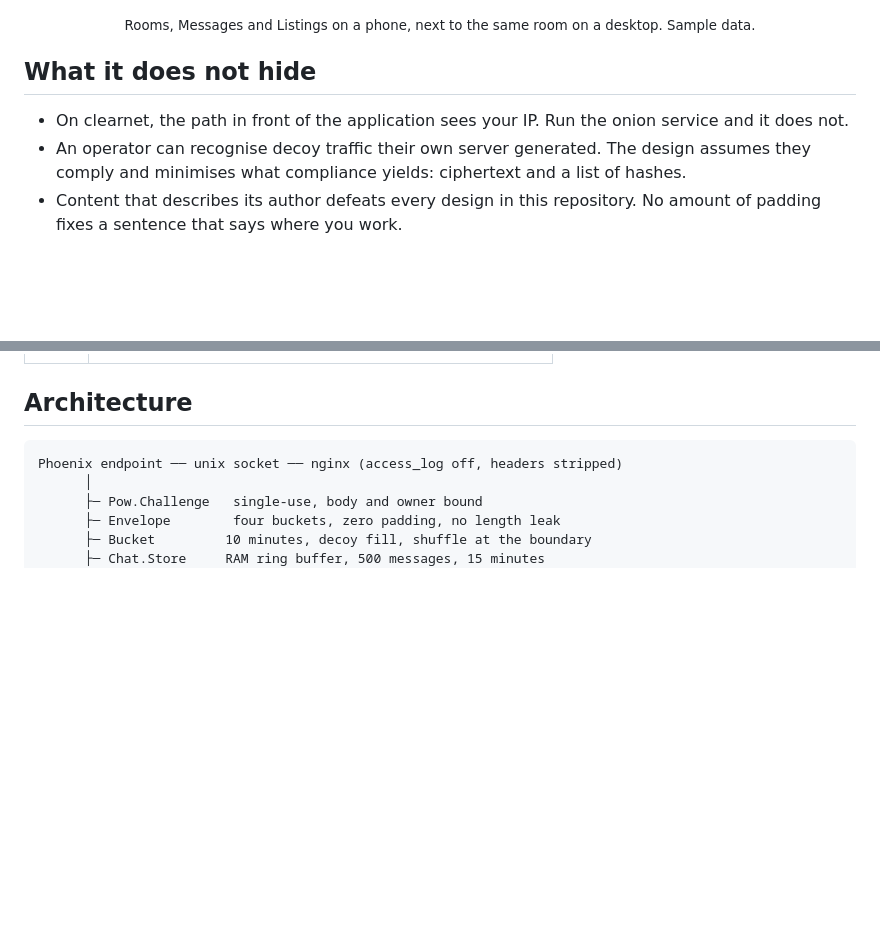
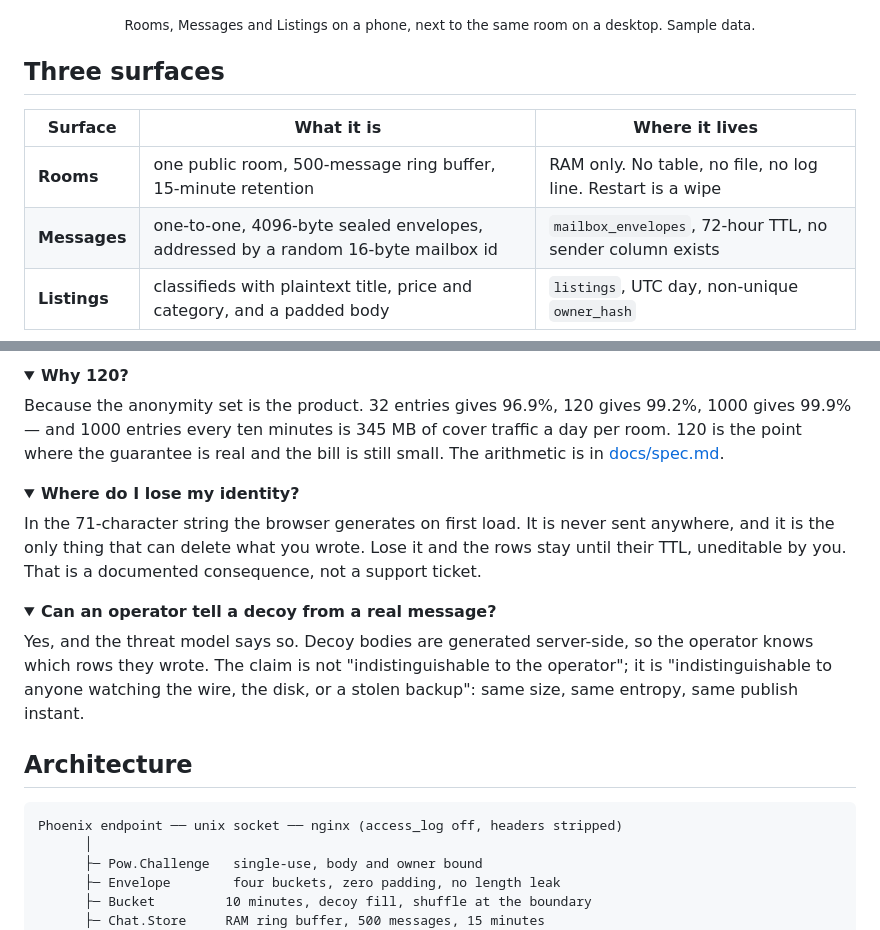
Before and after one commit to c1tymorgu3/zifiri, a Markdown page: README.md, 2 parts joined by grey strips. Rendered like a GitHub page; folded sections open; blank space fills up the shorter version.

```diff
--- a/README.md
+++ b/README.md
@@ -60,12 +69,11 @@ until you export it as one line of text.
 
 <p align="center"><sub>Rooms, Messages and Listings on a phone, next to the same room on a desktop. Sample data.</sub></p>
 
-## What it does not hide
+## Three surfaces
 
-- On clearnet, the path in front of the application sees your IP. Run the onion service and it
-  does not.
-- An operator can recognise decoy traffic their own server generated. The design assumes they
-  comply and minimises what compliance yields: ciphertext and a list of hashes.
-- Content that describes its author defeats every design in this repository. No amount of
-  padding fixes a sentence that says where you work.
+| Surface | What it is | Where it lives |
+|---|---|---|
+| **Rooms** | one public room, 500-message ring buffer, 15-minute retention | RAM only. No table, no file, no log line. Restart is a wipe |
+| **Messages** | one-to-one, 4096-byte sealed envelopes, addressed by a random 16-byte mailbox id | `mailbox_envelopes`, 72-hour TTL, no sender column exists |
+| **Listings** | classifieds with plaintext title, price and category, and a padded body | `listings`, UTC day, non-unique `owner_hash` |
 
@@ -126,3 +216,28 @@ cannot drift apart.
+<details>
+<summary><b>Why 120?</b></summary>
+
+Because the anonymity set is the product. 32 entries gives 96.9%, 120 gives 99.2%, 1000 gives
+99.9% — and 1000 entries every ten minutes is 345 MB of cover traffic a day per room. 120 is the
+point where the guarantee is real and the bill is still small. The arithmetic is in
+[docs/spec.md](docs/spec.md).
+</details>
+
+<details>
+<summary><b>Where do I lose my identity?</b></summary>
+
+In the 71-character string the browser generates on first load. It is never sent anywhere, and
+it is the only thing that can delete what you wrote. Lose it and the rows stay until their TTL,
+uneditable by you. That is a documented consequence, not a support ticket.
+</details>
+
+<details>
+<summary><b>Can an operator tell a decoy from a real message?</b></summary>
+
+Yes, and the threat model says so. Decoy bodies are generated server-side, so the operator knows
+which rows they wrote. The claim is not "indistinguishable to the operator"; it is
+"indistinguishable to anyone watching the wire, the disk, or a stolen backup": same size, same
+entropy, same publish instant.
+</details>
 
 ## Architecture
 
```
Also changed, not shown: other parts of README.md (+125 -34 lines), assets/bucket.gif (added), 2 other files.
